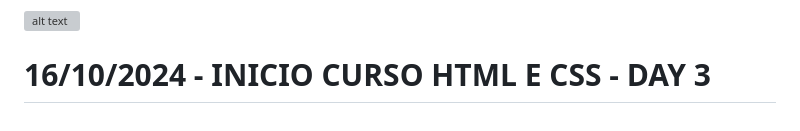
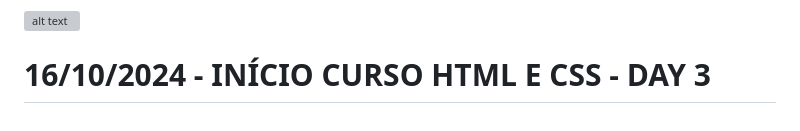
Before and after one commit to msvvianna/front-end, a Markdown page: README.md, the part around the change. Drawn GitHub-style; grey boxes are pictures that could not be loaded.

```diff
--- a/README.md
+++ b/README.md
@@ -305,4 +305,4 @@ Outras tags comuns
 
 ![alt text](./images/image-32.png)
 
-# 16/10/2024 - INICIO CURSO HTML E CSS - DAY 3
+# 16/10/2024 - INÍCIO CURSO HTML E CSS - DAY 3
```
